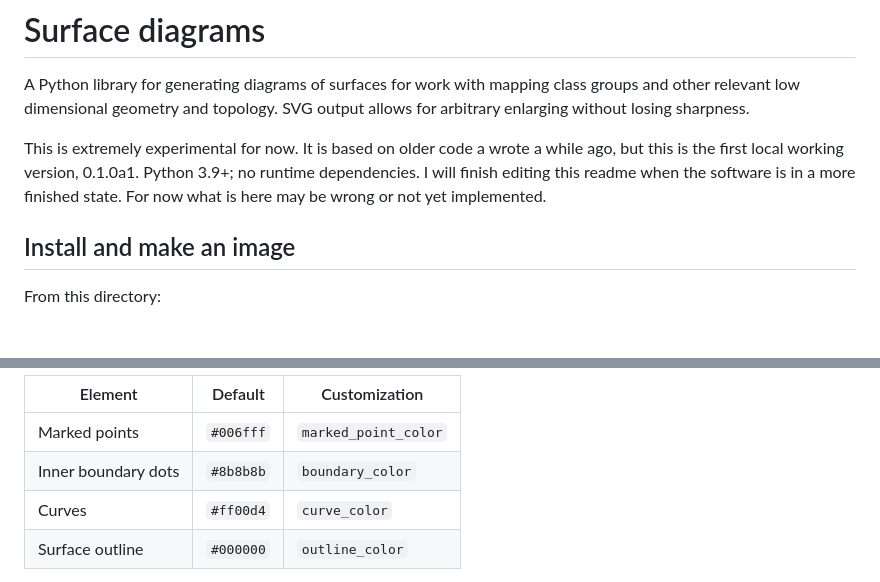
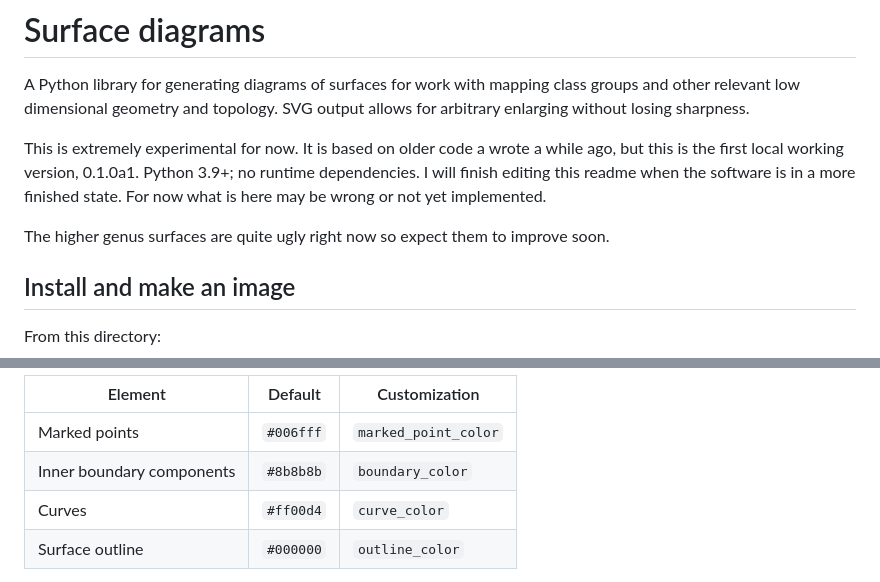
Before and after one commit to joshgay/surface-diagrams, a Markdown page: README.md, 2 parts joined by grey strips. Rendered like a GitHub page; blank space fills up the shorter version.

Commit message:
Rewording in documents

```diff
--- a/README.md
+++ b/README.md
@@ -8,6 +8,8 @@ This is extremely experimental for now. It is based on older code a wrote a whil
 but this is the first local working version, 0.1.0a1. Python 3.9+; no runtime dependencies.
 I will finish editing this readme when the software is in a more finished state. For now
 what is here may be wrong or not yet implemented.
+
+The higher genus surfaces are quite ugly right now so expect them to improve soon.
 
 ## Install and make an image
 
@@ -56,7 +58,7 @@ painting commands in the thesis's planar figures (PDF pages 36-38):
 | Element | Default | Customization |
 | --- | --- | --- |
 | Marked points | `#006fff` | `marked_point_color` |
-| Inner boundary dots | `#8b8b8b` | `boundary_color` |
+| Inner boundary components | `#8b8b8b` | `boundary_color` |
 | Curves | `#ff00d4` | `curve_color` |
 | Surface outline | `#000000` | `outline_color` |
 
```
